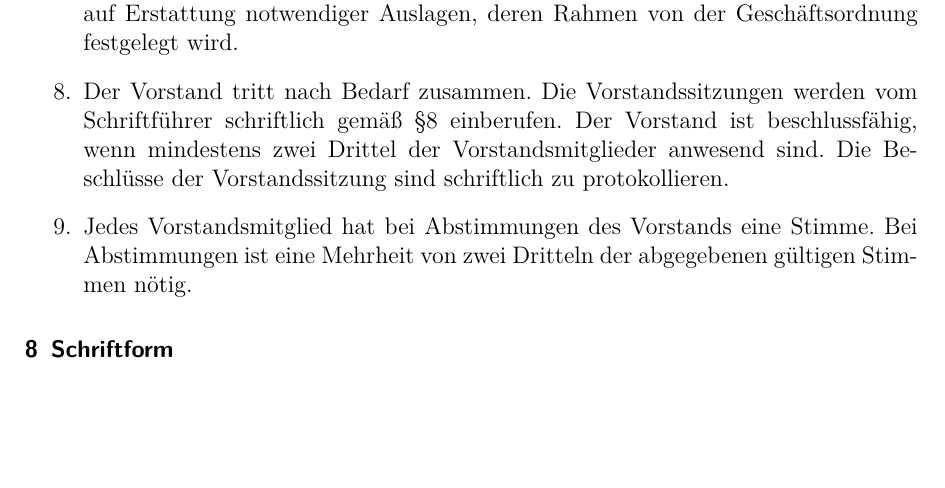
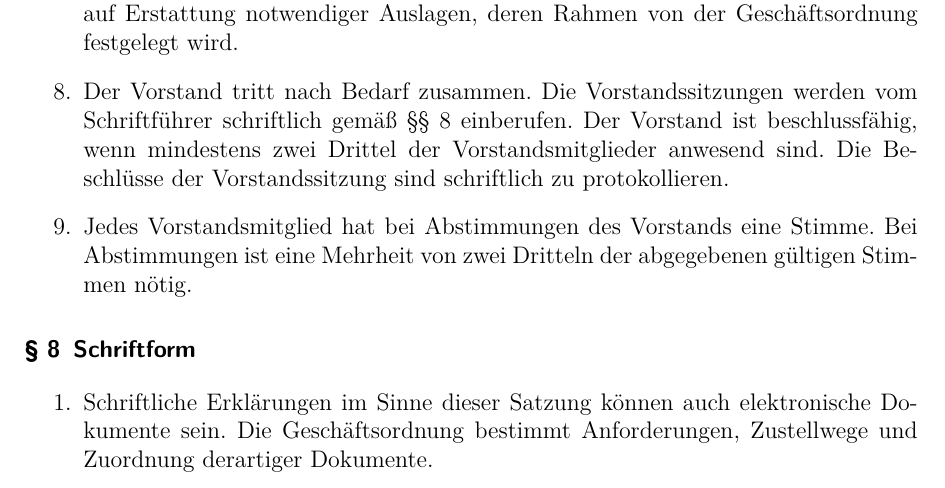
Before and after one commit to geany/geany-ev-charter, a LaTeX document (satzung.tex): part of page 5 of 5, cut so that both start at the same text, the shorter picture padded with empty space. Compiled offline with pdfLaTeX.

Commit message:
Add definition for 'Schriftform' as well as start each section with a §

```diff
--- a/satzung.tex
+++ b/satzung.tex
@@ -4,6 +4,7 @@
 \usepackage[utf8]{inputenc}
 \usepackage[ngerman]{babel}
 \renewcommand*{\othersectionlevelsformat}[3]{\S\,#3\autodot\enskip}
+\renewcommand\thesection{§ \arabic{section}}
 
 \title{Satzung des Freundeskreis Geany und Freier Software e. V.}
 \author{Freundeskreis Geany und Freier Software e. V.}
@@ -274,5 +275,9 @@
 \end{enumerate}
 \section{Schriftform}
 \label{schriftform}
-
+\begin{enumerate}
+	\item Schriftliche Erklärungen im Sinne dieser Satzung können auch
+		elektronische Dokumente sein. Die Geschäftsordnung bestimmt
+		Anforderungen, Zustellwege und Zuordnung derartiger Dokumente.
+\end{enumerate}
 \end{document}
```
